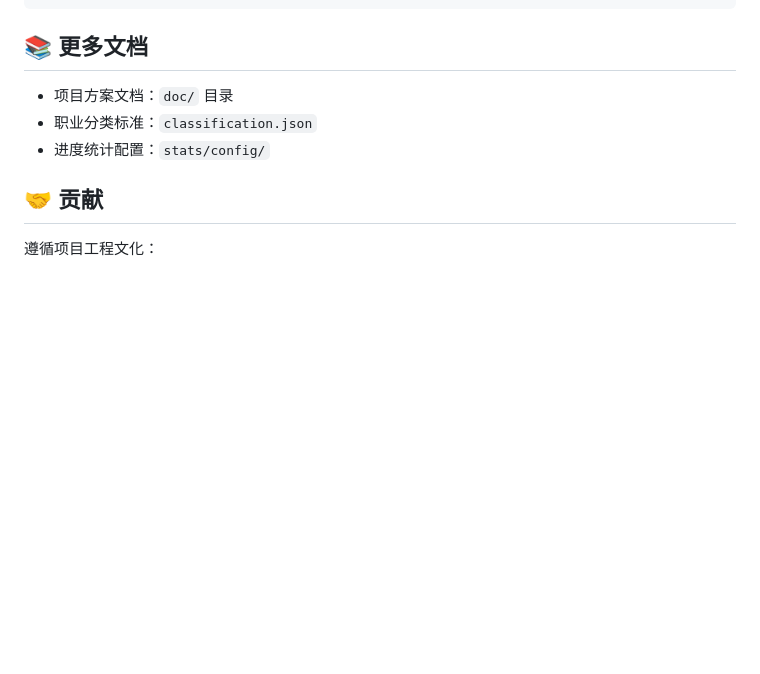
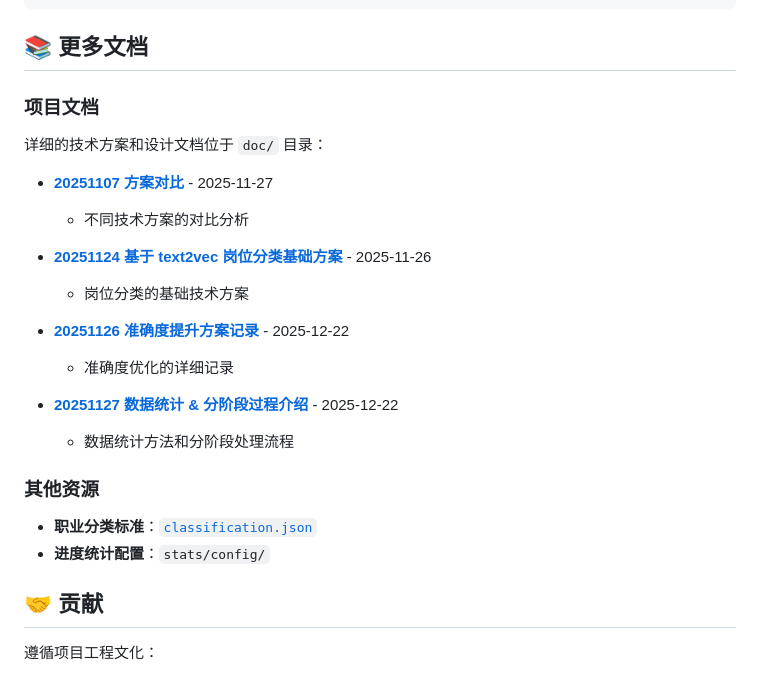
Before and after one commit to HelloAnner/job-classifier, a Markdown page: README.md, the part around the change. GitHub-like rendering; blank space fills up the shorter version.

Commit message:
docs: 📝 更新 README 文档结构
- 将“更多文档”部分重构为“项目文档”和“其他资源”两个子章节
- 为项目文档中的每个文件添加了链接、日期和简要描述
- 将职业分类标准文件路径更新为可点击的链接
- 提升了文档的组织性和可读性

```diff
--- a/README.md
+++ b/README.md
@@ -363,9 +363,26 @@ make run EMB_BATCH=10
 
 ## 📚 更多文档
 
-- 项目方案文档：`doc/` 目录
-- 职业分类标准：`classification.json`
-- 进度统计配置：`stats/config/`
+### 项目文档
+
+详细的技术方案和设计文档位于 `doc/` 目录：
+
+- **[20251107 方案对比](./doc/20251107%20方案对比.md)** - 2025-11-27
+  - 不同技术方案的对比分析
+
+- **[20251124 基于 text2vec 岗位分类基础方案](./doc/20251124%20%20基于%20text2vec%20岗位分类基础方案.md)** - 2025-11-26
+  - 岗位分类的基础技术方案
+
+- **[20251126 准确度提升方案记录](./doc/20251126%20准确度提升方案记录.md)** - 2025-12-22
+  - 准确度优化的详细记录
+
+- **[20251127 数据统计 & 分阶段过程介绍](./doc/20251127%20数据统计%20&%20分阶段过程介绍.md)** - 2025-12-22
+  - 数据统计方法和分阶段处理流程
+
+### 其他资源
+
+- **职业分类标准**：[`classification.json`](./classification.json)
+- **进度统计配置**：`stats/config/`
 
 ## 🤝 贡献
 
```
